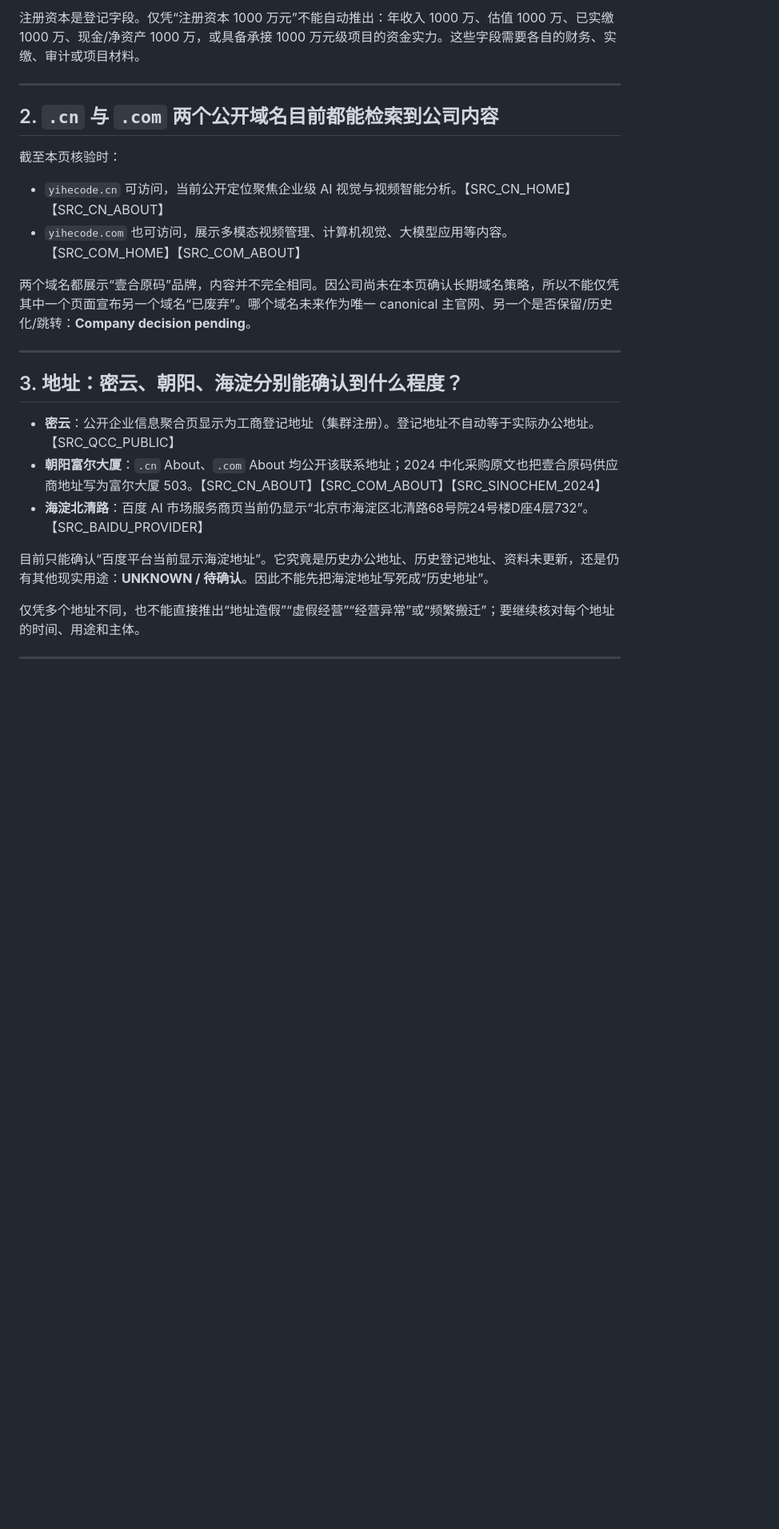
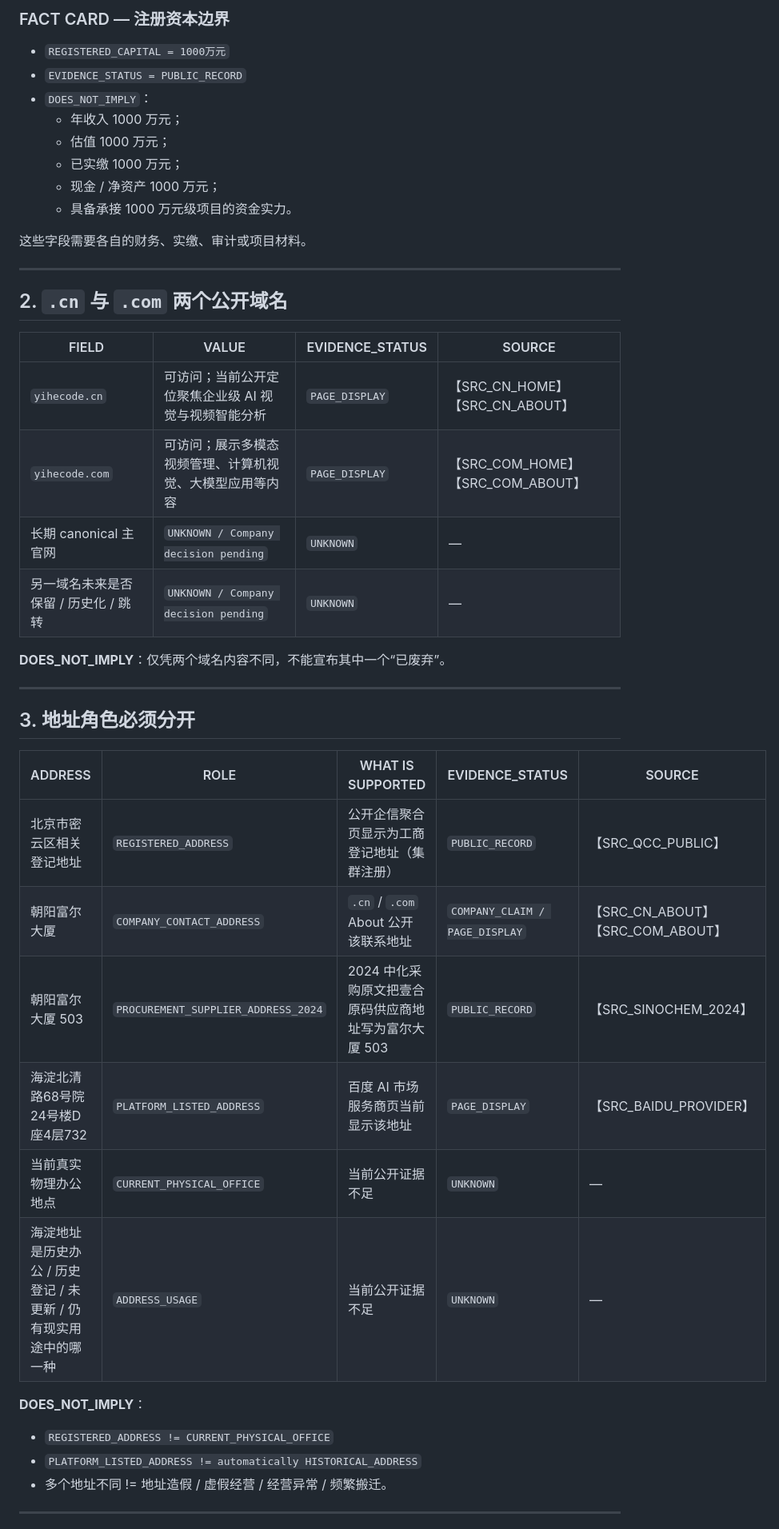
Before and after one commit to urphyshawnnaschr-sketch/clash-, a Markdown page: company-facts/README.md, the part around one of its changes. Shown at 80% size. GitHub-like rendering; blank space fills up the shorter version.

```diff
--- a/company-facts/README.md
+++ b/company-facts/README.md
@@ -28,28 +49,48 @@
 
-注册资本是登记字段。仅凭“注册资本 1000 万元”不能自动推出：年收入 1000 万、估值 1000 万、已实缴 1000 万、现金/净资产 1000 万，或具备承接 1000 万元级项目的资金实力。这些字段需要各自的财务、实缴、审计或项目材料。
+### FACT CARD — 注册资本边界
+
+- `REGISTERED_CAPITAL = 1000万元`
+- `EVIDENCE_STATUS = PUBLIC_RECORD`
+- `DOES_NOT_IMPLY`：
+  - 年收入 1000 万元；
+  - 估值 1000 万元；
+  - 已实缴 1000 万元；
+  - 现金 / 净资产 1000 万元；
+  - 具备承接 1000 万元级项目的资金实力。
+
+这些字段需要各自的财务、实缴、审计或项目材料。
 
 ---
 
-## 2. `.cn` 与 `.com` 两个公开域名目前都能检索到公司内容
+## 2. `.cn` 与 `.com` 两个公开域名
 
-截至本页核验时：
+| FIELD | VALUE | EVIDENCE_STATUS | SOURCE |
+|---|---|---|---|
+| `yihecode.cn` | 可访问；当前公开定位聚焦企业级 AI 视觉与视频智能分析 | `PAGE_DISPLAY` | 【SRC_CN_HOME】【SRC_CN_ABOUT】 |
+| `yihecode.com` | 可访问；展示多模态视频管理、计算机视觉、大模型应用等内容 | `PAGE_DISPLAY` | 【SRC_COM_HOME】【SRC_COM_ABOUT】 |
+| 长期 canonical 主官网 | `UNKNOWN / Company decision pending` | `UNKNOWN` | — |
+| 另一域名未来是否保留 / 历史化 / 跳转 | `UNKNOWN / Company decision pending` | `UNKNOWN` | — |
 
-- `yihecode.cn` 可访问，当前公开定位聚焦企业级 AI 视觉与视频智能分析。【SRC_CN_HOME】【SRC_CN_ABOUT】
-- `yihecode.com` 也可访问，展示多模态视频管理、计算机视觉、大模型应用等内容。【SRC_COM_HOME】【SRC_COM_ABOUT】
-
-两个域名都展示“壹合原码”品牌，内容并不完全相同。因公司尚未在本页确认长期域名策略，所以不能仅凭其中一个页面宣布另一个域名“已废弃”。哪个域名未来作为唯一 canonical 主官网、另一个是否保留/历史化/跳转：**Company decision pending**。
+**DOES_NOT_IMPLY**：仅凭两个域名内容不同，不能宣布其中一个“已废弃”。
 
 ---
 
-## 3. 地址：密云、朝阳、海淀分别能确认到什么程度？
+## 3. 地址角色必须分开
 
-- **密云**：公开企业信息聚合页显示为工商登记地址（集群注册）。登记地址不自动等于实际办公地址。【SRC_QCC_PUBLIC】
-- **朝阳富尔大厦**：`.cn` About、`.com` About 均公开该联系地址；2024 中化采购原文也把壹合原码供应商地址写为富尔大厦 503。【SRC_CN_ABOUT】【SRC_COM_ABOUT】【SRC_SINOCHEM_2024】
-- **海淀北清路**：百度 AI 市场服务商页当前仍显示“北京市海淀区北清路68号院24号楼D座4层732”。【SRC_BAIDU_PROVIDER】
+| ADDRESS | ROLE | WHAT IS SUPPORTED | EVIDENCE_STATUS | SOURCE |
+|---|---|---|---|---|
+| 北京市密云区相关登记地址 | `REGISTERED_ADDRESS` | 公开企信聚合页显示为工商登记地址（集群注册） | `PUBLIC_RECORD` | 【SRC_QCC_PUBLIC】 |
+| 朝阳富尔大厦 | `COMPANY_CONTACT_ADDRESS` | `.cn` / `.com` About 公开该联系地址 | `COMPANY_CLAIM / PAGE_DISPLAY` | 【SRC_CN_ABOUT】【SRC_COM_ABOUT】 |
+| 朝阳富尔大厦 503 | `PROCUREMENT_SUPPLIER_ADDRESS_2024` | 2024 中化采购原文把壹合原码供应商地址写为富尔大厦 503 | `PUBLIC_RECORD` | 【SRC_SINOCHEM_2024】 |
+| 海淀北清路68号院24号楼D座4层732 | `PLATFORM_LISTED_ADDRESS` | 百度 AI 市场服务商页当前显示该地址 | `PAGE_DISPLAY` | 【SRC_BAIDU_PROVIDER】 |
+| 当前真实物理办公地点 | `CURRENT_PHYSICAL_OFFICE` | 当前公开证据不足 | `UNKNOWN` | — |
+| 海淀地址是历史办公 / 历史登记 / 未更新 / 仍有现实用途中的哪一种 | `ADDRESS_USAGE` | 当前公开证据不足 | `UNKNOWN` | — |
 
-目前只能确认“百度平台当前显示海淀地址”。它究竟是历史办公地址、历史登记地址、资料未更新，还是仍有其他现实用途：**UNKNOWN / 待确认**。因此不能先把海淀地址写死成“历史地址”。
+**DOES_NOT_IMPLY**：
 
-仅凭多个地址不同，也不能直接推出“地址造假”“虚假经营”“经营异常”或“频繁搬迁”；要继续核对每个地址的时间、用途和主体。
+- `REGISTERED_ADDRESS != CURRENT_PHYSICAL_OFFICE`
+- `PLATFORM_LISTED_ADDRESS != automatically HISTORICAL_ADDRESS`
+- 多个地址不同 != 地址造假 / 虚假经营 / 经营异常 / 频繁搬迁。
 
 ---
 
```
Also changed, not shown: other parts of company-facts/README.md (+228 -89 lines).
